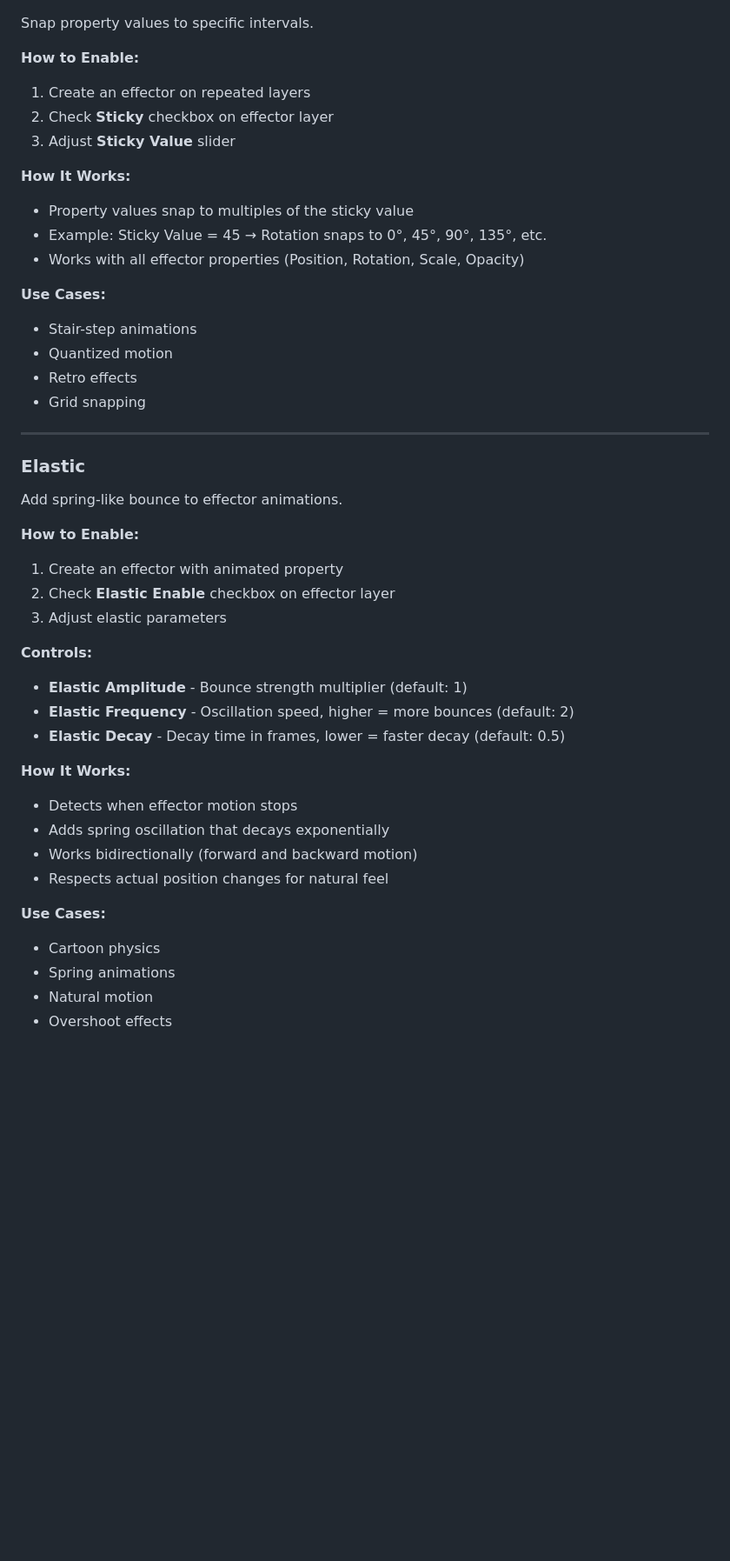
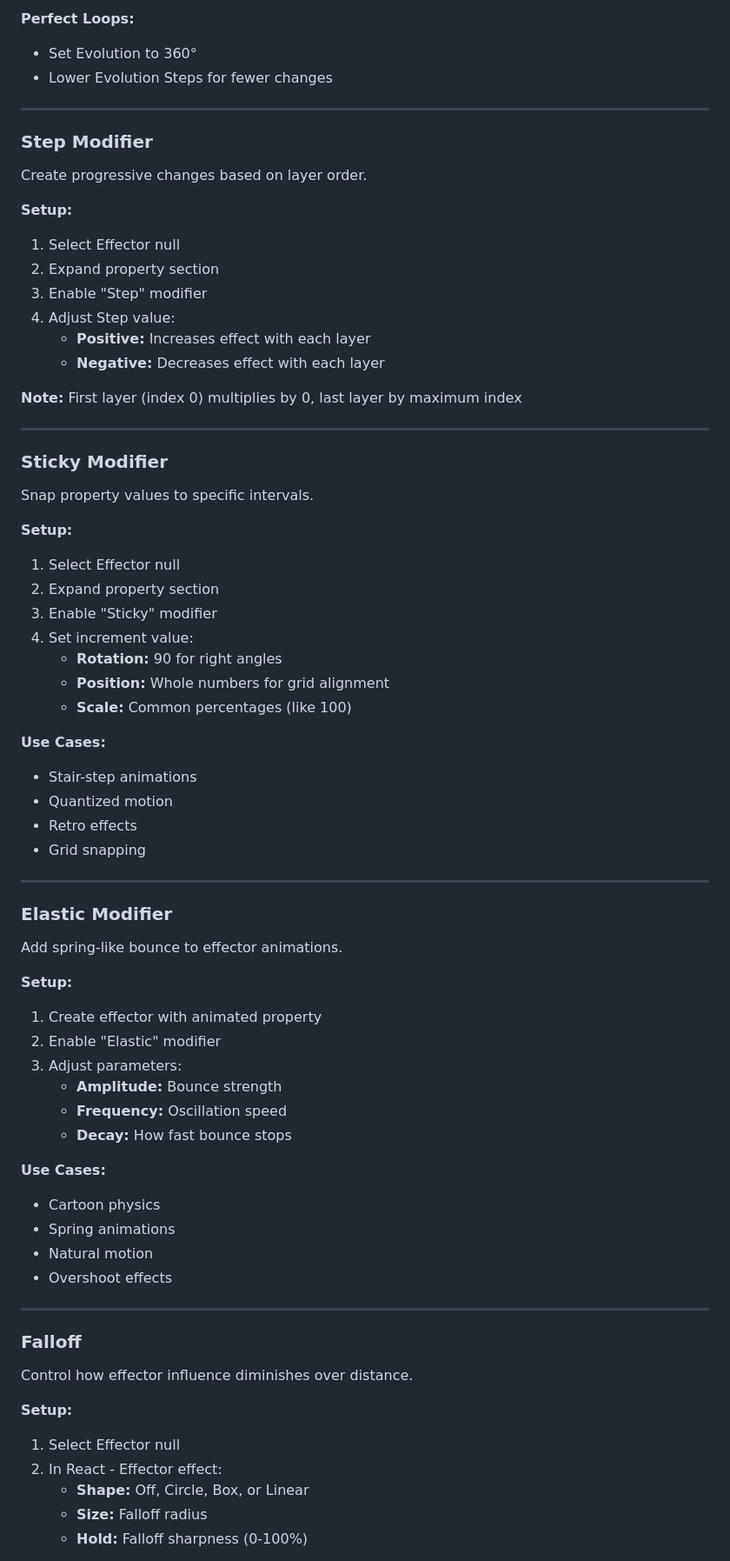
Before and after one commit to mograph-tools/react-docs, a Markdown page: DOCUMENTATION.md, the part around the change printed below. Shown: that part at 87% size. Rendered like a GitHub page; blank space fills up the shorter version.

```diff
--- a/DOCUMENTATION.md
+++ b/DOCUMENTATION.md
@@ -320,15 +410,39 @@ Control how effector influence diminishes over distance.
+**Perfect Loops:**
+- Set Evolution to 360°
+- Lower Evolution Steps for fewer changes
+
+---
+
+<span id="step-modifier"></span>
+### Step Modifier
+
+Create progressive changes based on layer order.
+
+**Setup:**
+1. Select Effector null
+2. Expand property section
+3. Enable "Step" modifier
+4. Adjust Step value:
+   - **Positive:** Increases effect with each layer
+   - **Negative:** Decreases effect with each layer
+
+**Note:** First layer (index 0) multiplies by 0, last layer by maximum index
+
+---
+
+<span id="sticky-modifier"></span>
+### Sticky Modifier
 
 Snap property values to specific intervals.
 
-**How to Enable:**
-1. Create an effector on repeated layers
-2. Check **Sticky** checkbox on effector layer
-3. Adjust **Sticky Value** slider
-
-**How It Works:**
-- Property values snap to multiples of the sticky value
-- Example: Sticky Value = 45 → Rotation snaps to 0°, 45°, 90°, 135°, etc.
-- Works with all effector properties (Position, Rotation, Scale, Opacity)
+**Setup:**
+1. Select Effector null
+2. Expand property section
+3. Enable "Sticky" modifier
+4. Set increment value:
+   - **Rotation:** 90 for right angles
+   - **Position:** Whole numbers for grid alignment
+   - **Scale:** Common percentages (like 100)
 
 **Use Cases:**
 - Stair-step animations
@@ -339,28 +453,35 @@ Snap property values to specific intervals.
 ---
 
 <span id="elastic"></span>
-### Elastic
+### Elastic Modifier
 
 Add spring-like bounce to effector animations.
 
-**How to Enable:**
-1. Create an effector with animated property
-2. Check **Elastic Enable** checkbox on effector layer
-3. Adjust elastic parameters
-
-**Controls:**
-- **Elastic Amplitude** - Bounce strength multiplier (default: 1)
-- **Elastic Frequency** - Oscillation speed, higher = more bounces (default: 2)
-- **Elastic Decay** - Decay time in frames, lower = faster decay (default: 0.5)
-
-**How It Works:**
-- Detects when effector motion stops
-- Adds spring oscillation that decays exponentially
-- Works bidirectionally (forward and backward motion)
-- Respects actual position changes for natural feel
+**Setup:**
+1. Create effector with animated property
+2. Enable "Elastic" modifier
+3. Adjust parameters:
+   - **Amplitude:** Bounce strength
+   - **Frequency:** Oscillation speed
+   - **Decay:** How fast bounce stops
 
 **Use Cases:**
 - Cartoon physics
 - Spring animations
 - Natural motion
 - Overshoot effects
+
+---
+
+<span id="falloff"></span>
+### Falloff
+
+Control how effector influence diminishes over distance.
+
+**Setup:**
+1. Select Effector null
+2. In React - Effector effect:
+   - **Shape:** Off, Circle, Box, or Linear
+   - **Size:** Falloff radius
+   - **Hold:** Falloff sharpness (0-100%)
+
```
Also changed, not shown: other parts of DOCUMENTATION.md (+250 -193 lines).
